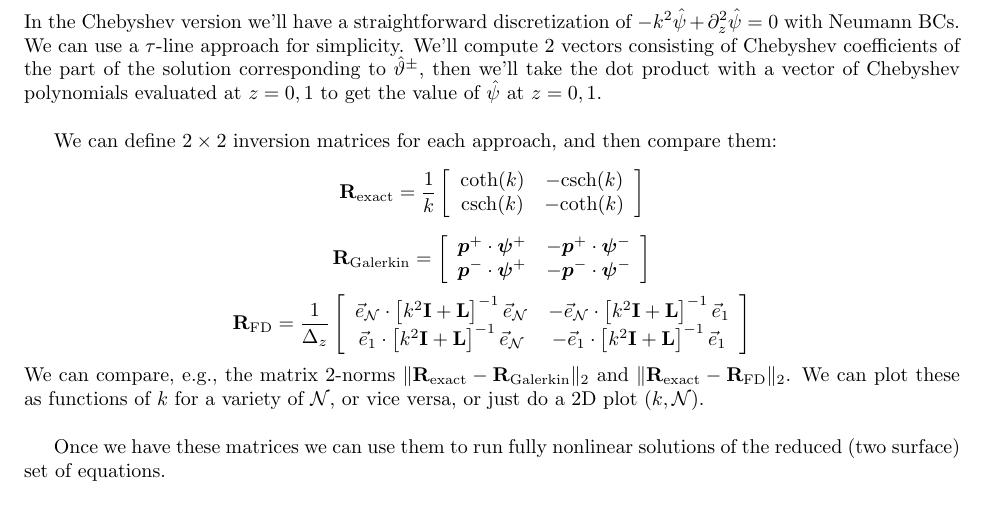
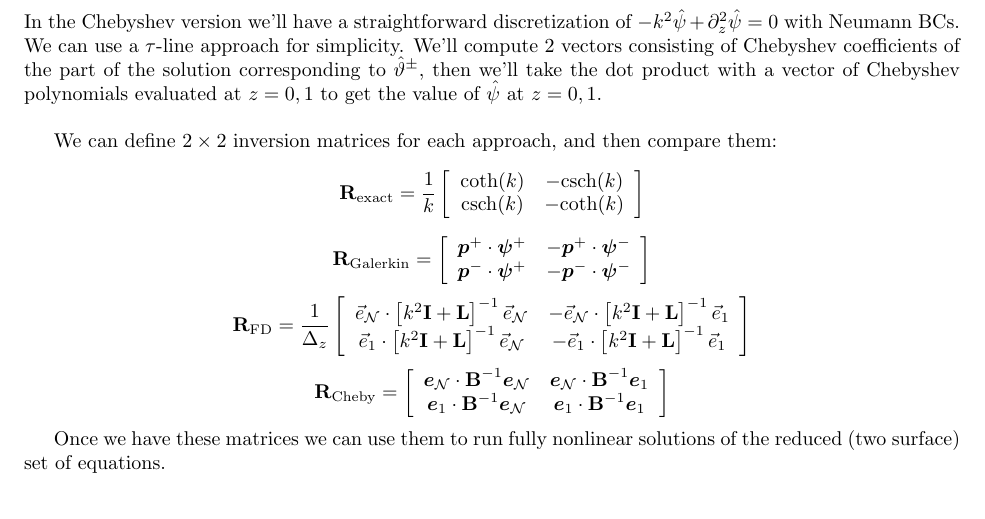
Before and after one commit to mwatwood-cu/QG-Galerkin, a LaTeX document (QG_Galerkin.tex): part of page 12 of 12, cut so that both start at the same text. Compiled offline with pdfLaTeX.

Commit message:
Fixed typos in Cheby; added two-surface Cheby inversion matrix

```diff
--- a/QG_Galerkin.tex
+++ b/QG_Galerkin.tex
@@ -572,8 +572,12 @@ We can define $2\times2$ inversion matrices for each approach, and then compare
 \vec{e}_\sN\cdot\left[k^2\mat{I}+\mat{L}\right]^{-1}\vec{e}_{\sN}&-\vec{e}_\sN\cdot\left[k^2\mat{I}+\mat{L}\right]^{-1}\vec{e}_{1}\\
 \vec{e}_1\cdot\left[k^2\mat{I}+\mat{L}\right]^{-1}\vec{e}_{\sN}&-\vec{e}_1\cdot\left[k^2\mat{I}+\mat{L}\right]^{-1}\vec{e}_{1}
 \end{array}\right]\]
-We can compare, e.g., the matrix 2-norms $\|\mat{R}_\text{exact}-\mat{R}_\text{Galerkin}\|_2$ and $\|\mat{R}_\text{exact}-\mat{R}_\text{FD}\|_2$.
-We can plot these as functions of $k$ for a variety of $\sN$, or vice versa, or just do a 2D plot $(k,\sN)$.\\
+\[\mat{R}_{\text{Cheby}} = \left[\begin{array}{cc}
+\bm{e}_\sN\cdot\mat{B}^{-1}\bm{e}_\sN&\bm{e}_\sN\cdot\mat{B}^{-1}\bm{e}_1\\
+\bm{e}_1\cdot\mat{B}^{-1}\bm{e}_\sN&\bm{e}_1\cdot\mat{B}^{-1}\bm{e}_1
+\end{array}\right]\]
+%We can compare, e.g., the matrix 2-norms $\|\mat{R}_\text{exact}-\mat{R}_\text{Galerkin}\|_2$ and $\|\mat{R}_\text{exact}-\mat{R}_\text{FD}\|_2$.
+%We can plot these as functions of $k$ for a variety of $\sN$, or vice versa, or just do a 2D plot $(k,\sN)$. I did these tests: Not super instructive.\\
 
 Once we have these matrices we can use them to run fully nonlinear solutions of the reduced (two surface) set of equations.
 \end{document}
```
Also changed, not shown: QG_Galerkin.tex (6 more changed lines).
